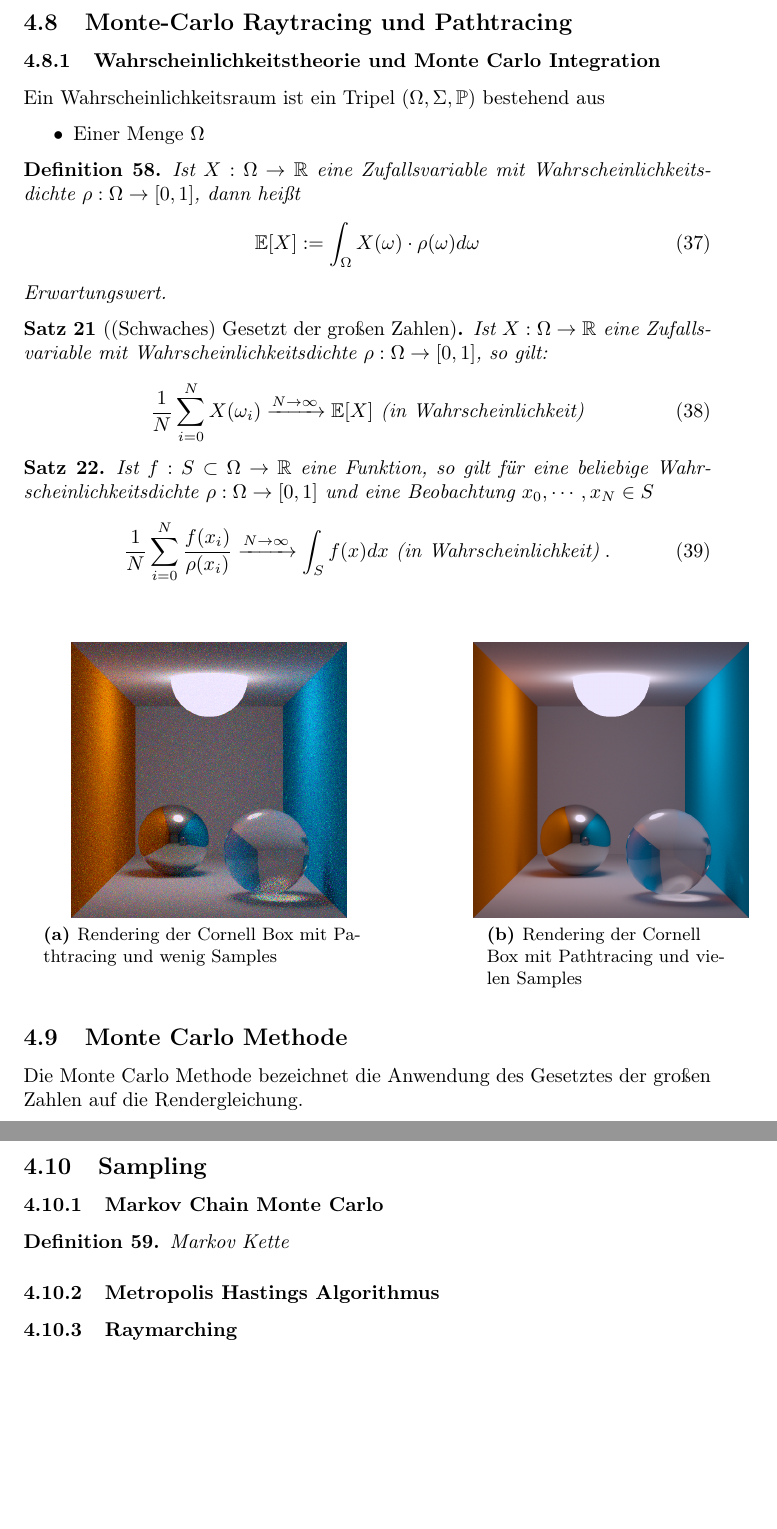
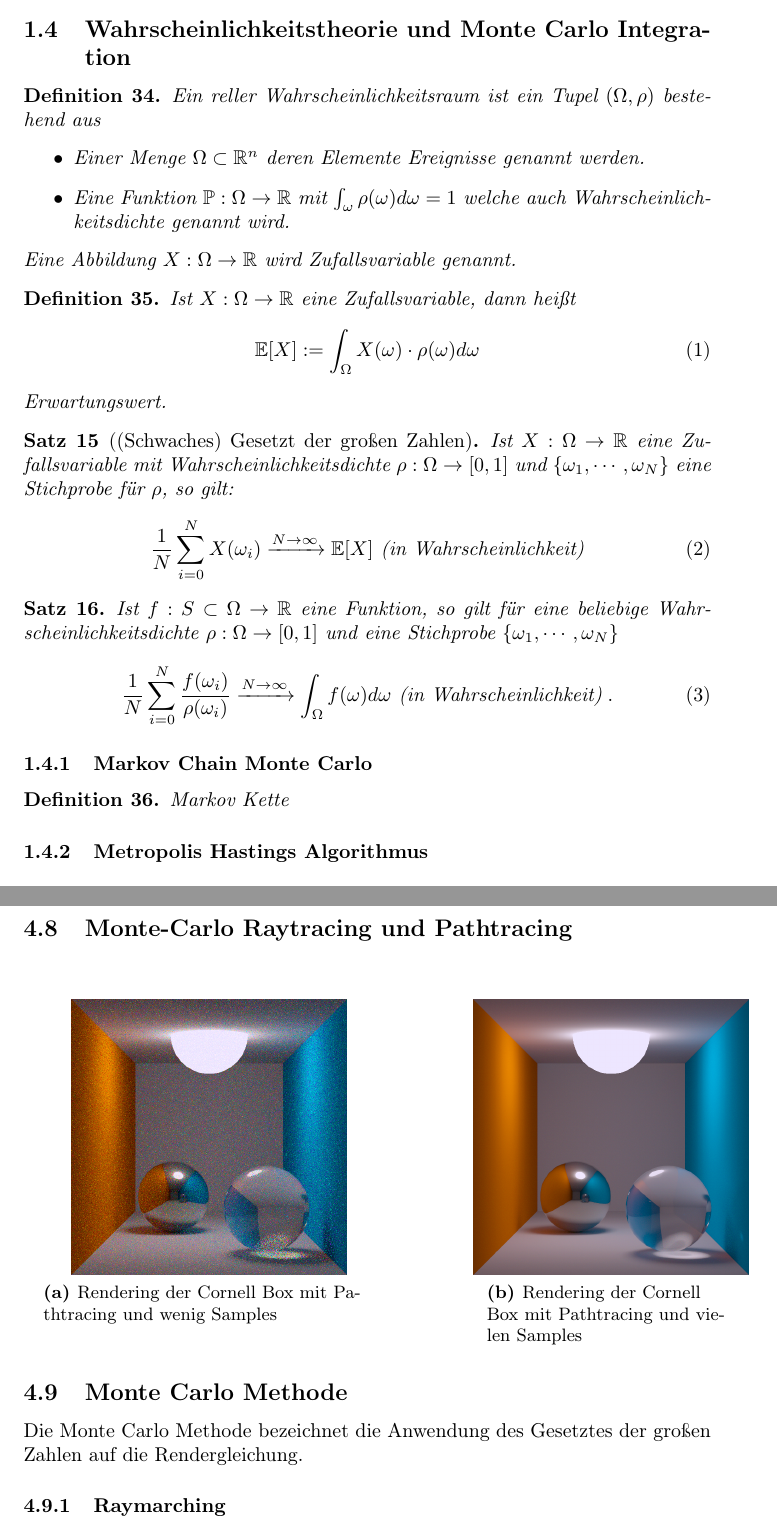
Before and after one commit to johannes-riesterer/computergrafik_skript, a LaTeX document (computergrafik.tex, which reads content/10_math.tex, content/40_raytracing.tex): two parts of pages 69 and 70 of 73 before the commit and two parts of pages 21 and 69 of 72 after it, joined at a grey line, cut so that both start at the same text, the shorter picture padded with empty space. Compiled offline with pdfLaTeX.

Commit message:
Wahrscheinlichkeitstheorie überarbeitet

```diff
--- a/content/10_math.tex
+++ b/content/10_math.tex
@@ -875,3 +875,47 @@ zu
 \int_{S^2} d\omega  = \int_{[0, \pi) \times  [0, 2 \pi) } sin(u) d(u \times v) =   \int_{[0, 2 \pi) }   \int_{[0, \pi) } sin(u) du dv = 4 \pi
 \end{align*}
 \end{Beispiel}
+
+
+\subsection{Wahrscheinlichkeitstheorie und Monte Carlo Integration}
+\begin{Definition}
+Ein reller Wahrscheinlichkeitsraum ist ein Tupel $(\Omega, \rho)$ bestehend aus
+\begin{itemize}
+\item Einer Menge $\Omega \subset \mathbb{R}^n$ deren Elemente Ereignisse genannt werden.
+\item Eine Funktion $\mathbb{P} : \Omega \to \mathbb{R}$ mit $\int_{\omega} \rho(\omega) d\omega = 1$ welche auch Wahrscheinlichkeitsdichte genannt wird.
+\end{itemize}
+Eine Abbildung $X: \Omega \to \mathbb{R}$ wird Zufallsvariable genannt.
+\end{Definition}
+
+
+\begin{Definition}
+Ist $X: \Omega \to \mathbb{R}$ eine  Zufallsvariable, dann heißt
+\begin{align}
+\mathbb{E}[X] := \int_{\Omega} X(\omega) \cdot \rho(\omega) d\omega
+\end{align}
+Erwartungswert.
+\end{Definition}
+
+
+\begin{Satz}[(Schwaches) Gesetzt der großen Zahlen]
+Ist $X: \Omega \to \mathbb{R}$ eine  Zufallsvariable mit Wahrscheinlichkeitsdichte $\rho: \Omega \to [0,1]$ und $\{ \omega_1, \cdots, \omega_N \}$ eine Stichprobe für $\rho$, so gilt:
+\begin{align}
+\frac{1}{N} \sum_{i= 0}^{N} X(\omega_i) \xrightarrow{ N \to \infty } \mathbb{E}[X] \text{ (in Wahrscheinlichkeit)}
+\end{align}
+\end{Satz}
+
+
+\begin{Satz}
+Ist $f: S \subset \Omega \to \mathbb{R}$ eine Funktion, so gilt für eine beliebige Wahrscheinlichkeitsdichte  $\rho: \Omega \to [0,1]$ und eine Stichprobe
+ $\{ \omega_1, \cdots, \omega_N \}$
+\begin{align}
+\frac{1}{N} \sum_{i= 0}^{N}  \frac{f(\omega_i)}{\rho(\omega_i)} \xrightarrow{ N \to \infty } \int_{\Omega} f(\omega) d\omega \text{ (in Wahrscheinlichkeit)} \; .
+\end{align}
+\end{Satz}
+
+\subsubsection{Markov Chain Monte Carlo}
+
+\begin{Definition}{Markov Kette}
+\end{Definition}
+
+\subsubsection{Metropolis Hastings Algorithmus}
--- a/content/40_raytracing.tex
+++ b/content/40_raytracing.tex
@@ -291,37 +291,6 @@ E &:= \begin{pmatrix} E_1 \\ \vdots \\ E_n
     \label{fig:diffus}
 \end{figure}
 \subsection{Monte-Carlo Raytracing und Pathtracing}
-\subsubsection{Wahrscheinlichkeitstheorie und Monte Carlo Integration}
-Ein Wahrscheinlichkeitsraum ist ein Tripel $(\Omega, \Sigma, \mathbb{P})$ bestehend aus
-\begin{itemize}
-\item Einer Menge $\Omega$
-\end{itemize}
-
-
-\begin{Definition}
-Ist $X: \Omega \to \mathbb{R}$ eine  Zufallsvariable mit Wahrscheinlichkeitsdichte $\rho: \Omega \to [0,1]$, dann heißt
-\begin{align}
-\mathbb{E}[X] := \int_{\Omega} X(\omega) \cdot \rho(\omega) d\omega
-\end{align}
-Erwartungswert.
-\end{Definition}
-
-
-\begin{Satz}[(Schwaches) Gesetzt der großen Zahlen]
-Ist $X: \Omega \to \mathbb{R}$ eine  Zufallsvariable mit Wahrscheinlichkeitsdichte $\rho: \Omega \to [0,1]$, so gilt:
-\begin{align}
-\frac{1}{N} \sum_{i= 0}^{N} X(\omega_i) \xrightarrow{ N \to \infty } \mathbb{E}[X] \text{ (in Wahrscheinlichkeit)}
-\end{align}
-\end{Satz}
-
-
-\begin{Satz}
-Ist $f: S \subset \Omega \to \mathbb{R}$ eine Funktion, so gilt für eine beliebige Wahrscheinlichkeitsdichte  $\rho: \Omega \to [0,1]$ und eine Beobachtung
-$x_0, \cdots ,x_N \in S$
-\begin{align}
-\frac{1}{N} \sum_{i= 0}^{N}  \frac{f(x_i)}{\rho(x_i)} \xrightarrow{ N \to \infty } \int_{S} f(x) dx \text{ (in Wahrscheinlichkeit)} \; .
-\end{align}
-\end{Satz}
 
 
 \begin{figure}[H]\centering
@@ -342,13 +311,7 @@ $x_0, \cdots ,x_N \in S$
 \subsection{Monte Carlo Methode}
 Die Monte Carlo Methode bezeichnet die Anwendung des  Gesetztes der großen Zahlen auf die Rendergleichung.
 
-\subsection{Sampling}
-\subsubsection{Markov Chain Monte Carlo}
 
-\begin{Definition}{Markov Kette}
-\end{Definition}
-
-\subsubsection{Metropolis Hastings Algorithmus}
 \subsubsection{Raymarching}
 \subsection{Klassifikation der Verfahren}
 
```
